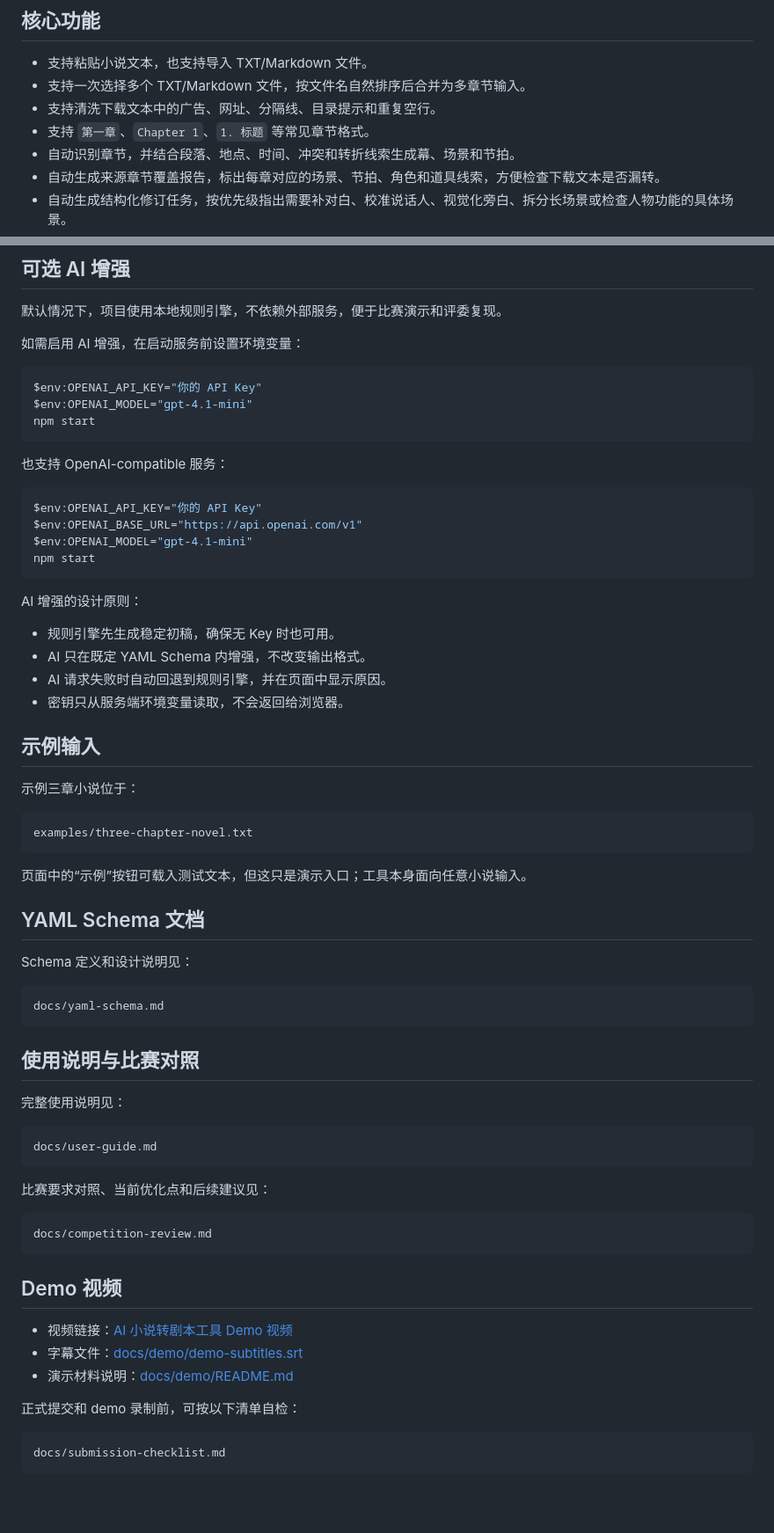
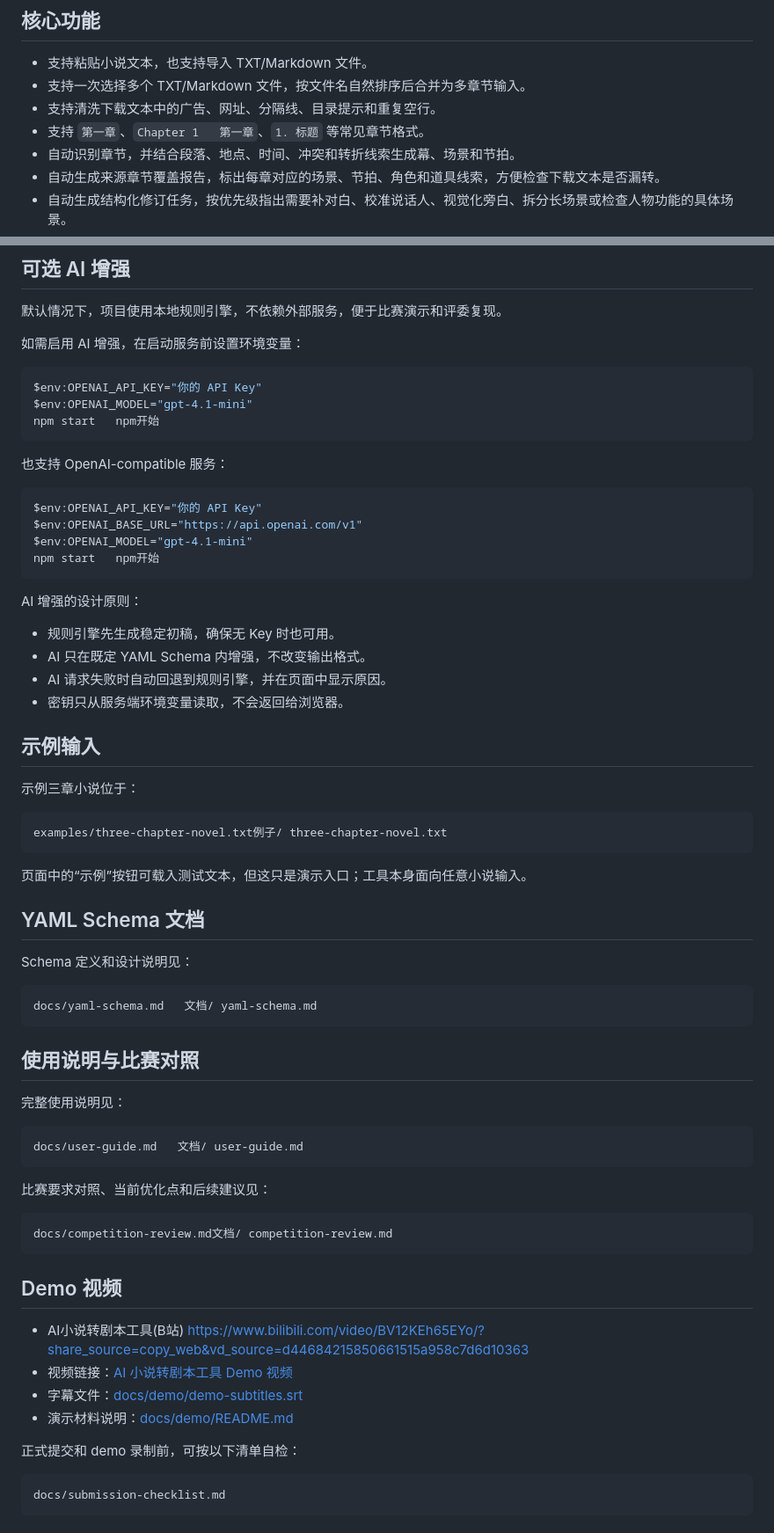
Before and after one commit to 678xux/ai-novel-to-screenplay, a Markdown page: README.md, 2 parts joined by grey strips. Shown at 88% size. Drawn GitHub-style; blank space fills up the shorter version.

````diff
--- a/README.md
+++ b/README.md
@@ -7,7 +7,7 @@
 - 支持粘贴小说文本，也支持导入 TXT/Markdown 文件。
 - 支持一次选择多个 TXT/Markdown 文件，按文件名自然排序后合并为多章节输入。
 - 支持清洗下载文本中的广告、网址、分隔线、目录提示和重复空行。
-- 支持 `第一章`、`Chapter 1`、`1. 标题` 等常见章节格式。
+- 支持 `第一章`、`Chapter 1   第一章`、`1. 标题` 等常见章节格式。
 - 自动识别章节，并结合段落、地点、时间、冲突和转折线索生成幕、场景和节拍。
 - 自动生成来源章节覆盖报告，标出每章对应的场景、节拍、角色和道具线索，方便检查下载文本是否漏转。
 - 自动生成结构化修订任务，按优先级指出需要补对白、校准说话人、视觉化旁白、拆分长场景或检查人物功能的具体场景。
@@ -81,19 +81,19 @@ python scripts/convert_file.py examples/three-chapter-novel.txt --title "雾港
 
 如需启用 AI 增强，在启动服务前设置环境变量：
 
-```powershell
+```powershell   “‘powershell“‘powershell“;《powershell“‘powershell“;《powershell“《;powershell“;“powershellpowershell“; powershell“;；“powershell“；”；powershell&ldquo；
 $env:OPENAI_API_KEY="你的 API Key"
 $env:OPENAI_MODEL="gpt-4.1-mini"
-npm start
+npm start   npm开始
 ```
 
 也支持 OpenAI-compatible 服务：
 
-```powershell
+```powershell   “‘powershell“‘powershell“;《powershell“‘powershell“;《powershell“《;powershell“;“powershell
 $env:OPENAI_API_KEY="你的 API Key"
 $env:OPENAI_BASE_URL="https://api.openai.com/v1"
 $env:OPENAI_MODEL="gpt-4.1-mini"
-npm start
+npm start   npm开始
 ```
 
 AI 增强的设计原则：
@@ -107,8 +107,8 @@ AI 增强的设计原则：
 
 示例三章小说位于：
 
-```text
-examples/three-chapter-novel.txt
+```text   ' ' '文本
+examples/three-chapter-novel.txt例子/ three-chapter-novel.txt
 ```
 
 页面中的“示例”按钮可载入测试文本，但这只是演示入口；工具本身面向任意小说输入。
@@ -117,33 +117,33 @@ examples/three-chapter-novel.txt
 
 Schema 定义和设计说明见：
 
-```text
-docs/yaml-schema.md
+```text   ' ' '文本
+docs/yaml-schema.md   文档/ yaml-schema.md
 ```
 
 ## 使用说明与比赛对照
 
 完整使用说明见：
 
-```text
-docs/user-guide.md
+```text   ' ' '文本
+docs/user-guide.md   文档/ user-guide.md
 ```
 
 比赛要求对照、当前优化点和后续建议见：
 
-```text
-docs/competition-review.md
+```text   ' ' '文本
+docs/competition-review.md文档/ competition-review.md
 ```
 
 ## Demo 视频
-
+- AI小说转剧本工具(B站) https://www.bilibili.com/video/BV12KEh65EYo/?share_source=copy_web&vd_source=d44684215850661515a958c7d6d10363
 - 视频链接：[AI 小说转剧本工具 Demo 视频](https://github.com/678xux/ai-novel-to-screenplay/raw/master/docs/demo/ai-novel-to-screenplay-demo.webm)
 - 字幕文件：[docs/demo/demo-subtitles.srt](https://github.com/678xux/ai-novel-to-screenplay/blob/master/docs/demo/demo-subtitles.srt)
 - 演示材料说明：[docs/demo/README.md](https://github.com/678xux/ai-novel-to-screenplay/blob/master/docs/demo/README.md)
 
 正式提交和 demo 录制前，可按以下清单自检：
 
-```text
+```text   ' ' '文本
 docs/submission-checklist.md
 ```
 
````
Also changed, not shown: other parts of README.md (+10 -10 lines).
